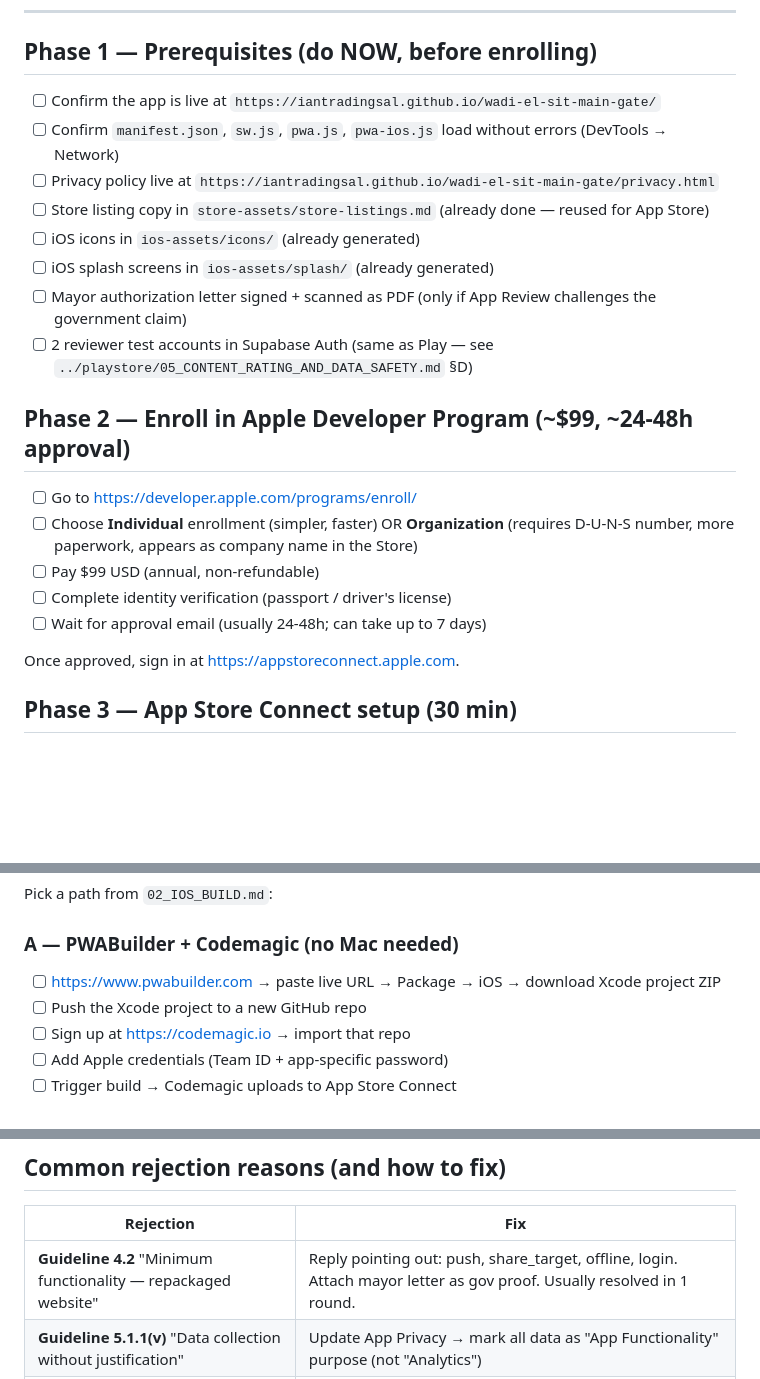
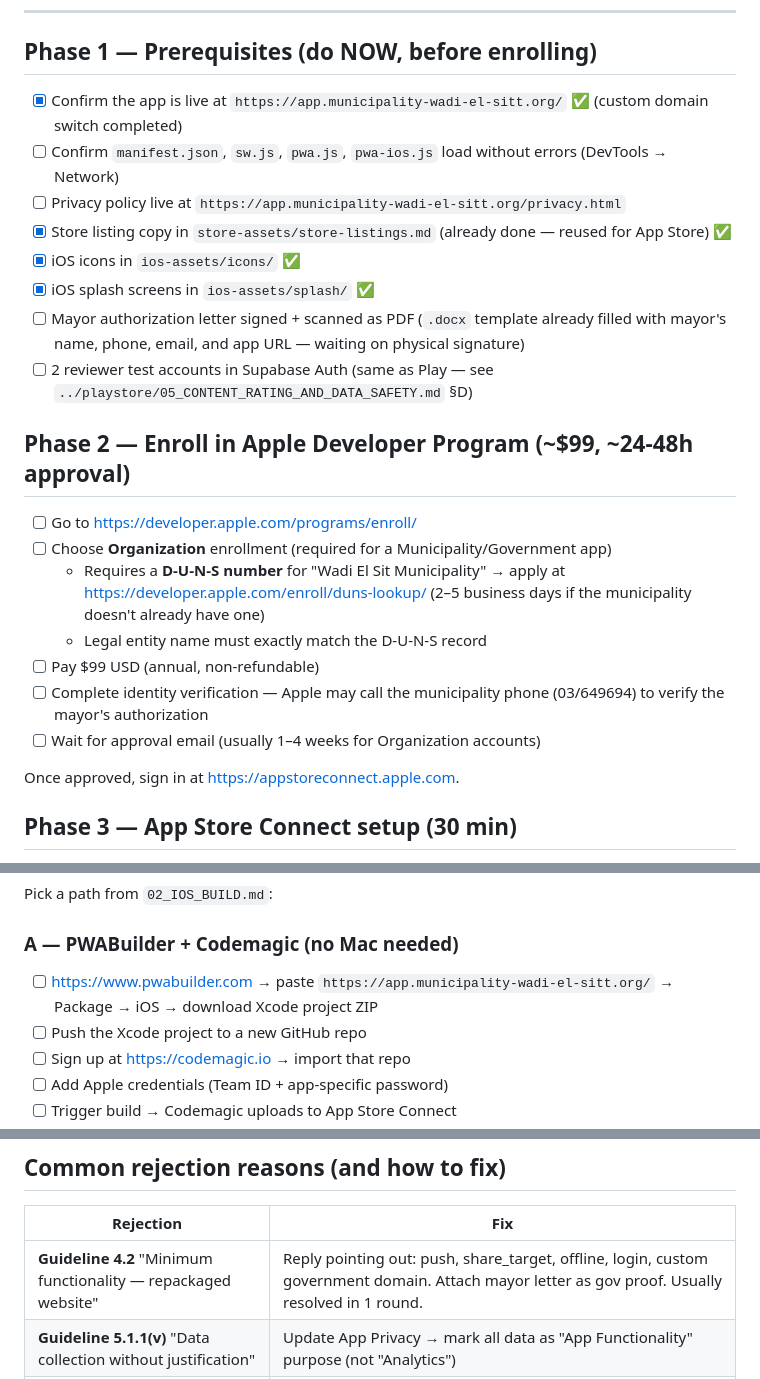
Before and after one commit to IantradingSAL/wadi-el-sit-main-gate, a Markdown page: appstore/00_APPSTORE_CHECKLIST.md, 3 parts joined by grey strips. Rendered like a GitHub page; blank space fills up the shorter version.

Commit message:
appstore/00_APPSTORE_CHECKLIST: URLs → app.municipality-wadi-el-sitt.org

```diff
--- a/appstore/00_APPSTORE_CHECKLIST.md
+++ b/appstore/00_APPSTORE_CHECKLIST.md
@@ -7,22 +7,24 @@ Do both if you're launching on both stores.
 
 ## Phase 1 — Prerequisites (do NOW, before enrolling)
 
-- [ ] Confirm the app is live at `https://iantradingsal.github.io/wadi-el-sit-main-gate/`
+- [x] Confirm the app is live at `https://app.municipality-wadi-el-sitt.org/` ✅ (custom domain switch completed)
 - [ ] Confirm `manifest.json`, `sw.js`, `pwa.js`, `pwa-ios.js` load without errors (DevTools → Network)
-- [ ] Privacy policy live at `https://iantradingsal.github.io/wadi-el-sit-main-gate/privacy.html`
-- [ ] Store listing copy in `store-assets/store-listings.md` (already done — reused for App Store)
-- [ ] iOS icons in `ios-assets/icons/` (already generated)
-- [ ] iOS splash screens in `ios-assets/splash/` (already generated)
-- [ ] Mayor authorization letter signed + scanned as PDF (only if App Review challenges the government claim)
+- [ ] Privacy policy live at `https://app.municipality-wadi-el-sitt.org/privacy.html`
+- [x] Store listing copy in `store-assets/store-listings.md` (already done — reused for App Store) ✅
+- [x] iOS icons in `ios-assets/icons/` ✅
+- [x] iOS splash screens in `ios-assets/splash/` ✅
+- [ ] Mayor authorization letter signed + scanned as PDF (`.docx` template already filled with mayor's name, phone, email, and app URL — waiting on physical signature)
 - [ ] 2 reviewer test accounts in Supabase Auth (same as Play — see `../playstore/05_CONTENT_RATING_AND_DATA_SAFETY.md` §D)
 
 ## Phase 2 — Enroll in Apple Developer Program (~$99, ~24-48h approval)
 
 - [ ] Go to <https://developer.apple.com/programs/enroll/>
-- [ ] Choose **Individual** enrollment (simpler, faster) OR **Organization** (requires D-U-N-S number, more paperwork, appears as company name in the Store)
+- [ ] Choose **Organization** enrollment (required for a Municipality/Government app)
+  - Requires a **D-U-N-S number** for "Wadi El Sit Municipality" → apply at <https://developer.apple.com/enroll/duns-lookup/> (2–5 business days if the municipality doesn't already have one)
+  - Legal entity name must exactly match the D-U-N-S record
 - [ ] Pay $99 USD (annual, non-refundable)
-- [ ] Complete identity verification (passport / driver's license)
-- [ ] Wait for approval email (usually 24-48h; can take up to 7 days)
+- [ ] Complete identity verification — Apple may call the municipality phone (03/649694) to verify the mayor's authorization
+- [ ] Wait for approval email (usually 1–4 weeks for Organization accounts)
 
 Once approved, sign in at <https://appstoreconnect.apple.com>.
 
@@ -47,7 +49,7 @@ Once approved, sign in at <https://appstoreconnect.apple.com>.
 Pick a path from `02_IOS_BUILD.md`:
 
 ### A — PWABuilder + Codemagic (no Mac needed)
-- [ ] <https://www.pwabuilder.com> → paste live URL → Package → iOS → download Xcode project ZIP
+- [ ] <https://www.pwabuilder.com> → paste `https://app.municipality-wadi-el-sitt.org/` → Package → iOS → download Xcode project ZIP
 - [ ] Push the Xcode project to a new GitHub repo
 - [ ] Sign up at <https://codemagic.io> → import that repo
 - [ ] Add Apple credentials (Team ID + app-specific password)
@@ -97,7 +99,7 @@ Pick a path from `02_IOS_BUILD.md`:
 
 | Rejection | Fix |
 |---|---|
-| **Guideline 4.2** "Minimum functionality — repackaged website" | Reply pointing out: push, share_target, offline, login. Attach mayor letter as gov proof. Usually resolved in 1 round. |
+| **Guideline 4.2** "Minimum functionality — repackaged website" | Reply pointing out: push, share_target, offline, login, custom government domain. Attach mayor letter as gov proof. Usually resolved in 1 round. |
 | **Guideline 5.1.1(v)** "Data collection without justification" | Update App Privacy → mark all data as "App Functionality" purpose (not "Analytics") |
 | **Guideline 2.1** "App crashes at launch" | Test on TestFlight first — reproduce, fix, re-upload |
 | **Guideline 2.3.7** "Metadata references other platforms" | Search description for "Android" or "Google Play" — remove any mention |
```
Also changed, not shown: other parts of appstore/00_APPSTORE_CHECKLIST.md (+1 -0 lines).
